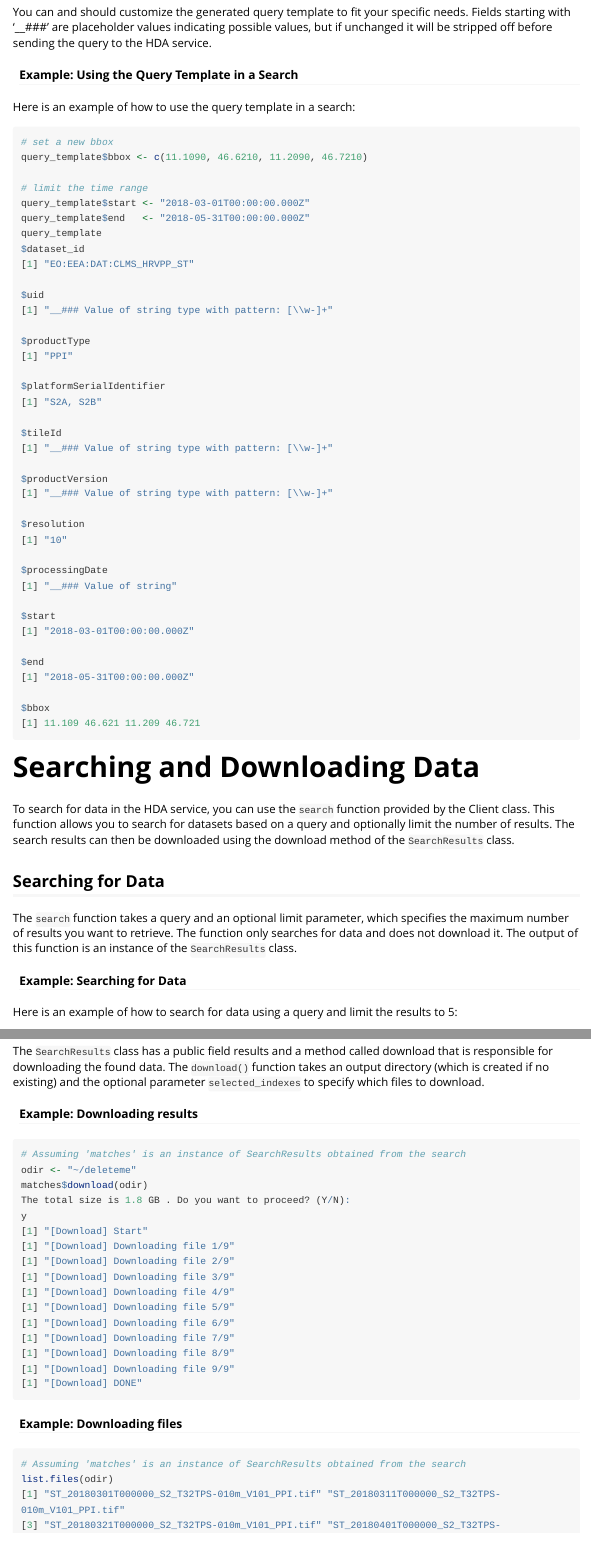
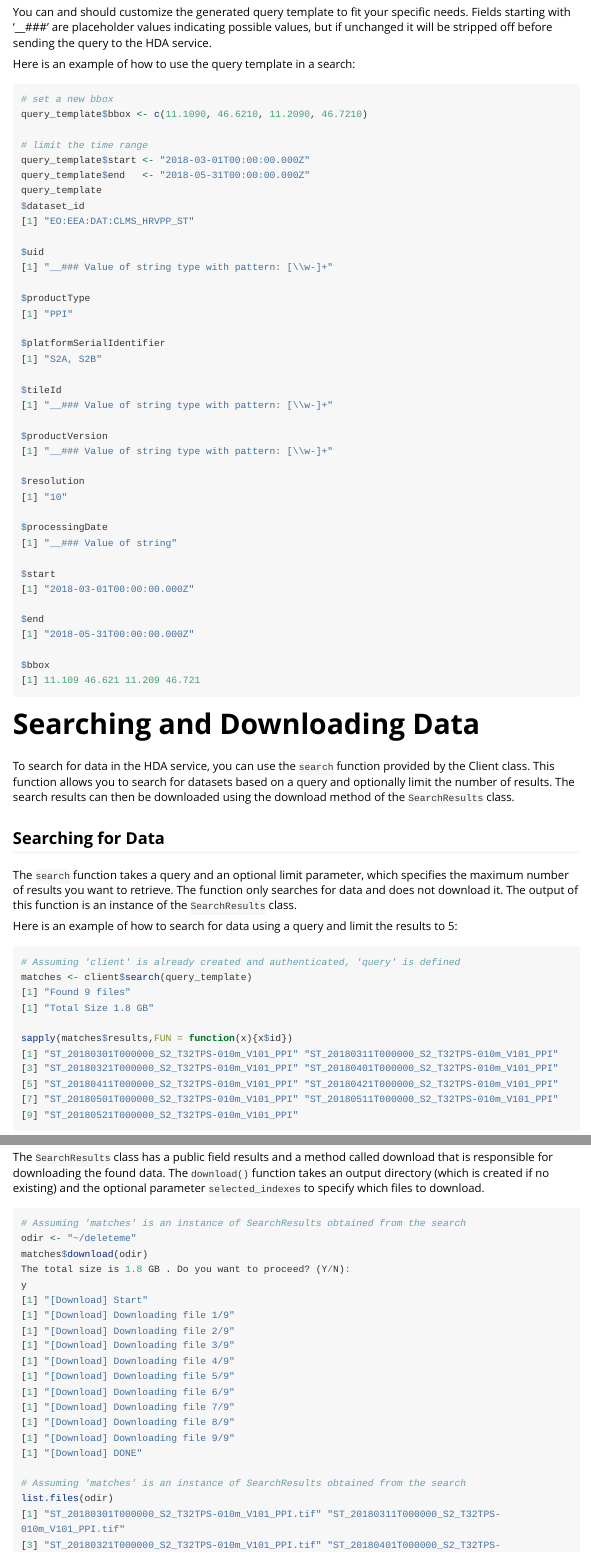
Before and after one commit to eea/hdar, an R Markdown document (vignettes/hdar.Rmd): the page in a window 1100 px wide, from 4150 px down, and a second part further down, joined at a grey line. Rendered offline with R 4.5, knitr and Pandoc, with nearby package versions; long lines of code are wrapped.

Commit message:
FEW MORE CHANGES

````diff
--- a/vignettes/hdar.Rmd
+++ b/vignettes/hdar.Rmd
@@ -193,11 +193,9 @@ $bbox
 [1] -180  -90  180   90
 ```
 
-## Using the Generated Query Template
+## Modify and use the generated Query Template
 
 You can and should customize the generated query template to fit your specific needs. Fields starting with '\_\_###' are placeholder values indicating possible values, but if unchanged it will be stripped off before sending the query to the HDA service.
-
-#### Example: Using the Query Template in a Search
 
 Here is an example of how to use the query template in a search:
 
@@ -251,8 +249,6 @@ To search for data in the HDA service, you can use the `search` function provide
 
 The `search` function takes a query and an optional limit parameter, which specifies the maximum number of results you want to retrieve. The function only searches for data and does not download it. The output of this function is an instance of the `SearchResults` class.
 
-#### Example: Searching for Data
-
 Here is an example of how to search for data using a query and limit the results to 5:
 
 ```{r, eval = FALSE}
@@ -269,11 +265,9 @@ sapply(matches$results,FUN = function(x){x$id})
 [9] "ST_20180521T000000_S2_T32TPS-010m_V101_PPI"
 ```
 
-## Downloading the Found Results
+## Downloading the files
 
 The `SearchResults` class has a public field results and a method called download that is responsible for downloading the found data. The `download()` function takes an output directory (which is created if no existing) and the optional parameter `selected_indexes` to specify which files to download.
-
-#### Example: Downloading results
 
 ```{r, eval = FALSE}
 # Assuming 'matches' is an instance of SearchResults obtained from the search
@@ -292,9 +286,7 @@ y
 [1] "[Download] Downloading file 8/9"
 [1] "[Download] Downloading file 9/9"
 [1] "[Download] DONE"
-```
-#### Example: Downloading files
-```{r, eval = FALSE}
+
 # Assuming 'matches' is an instance of SearchResults obtained from the search
 list.files(odir)
 [1] "ST_20180301T000000_S2_T32TPS-010m_V101_PPI.tif" "ST_20180311T000000_S2_T32TPS-010m_V101_PPI.tif"
````
Also changed, not shown: vignettes/hdar.Rmd (2 more changed lines), 1 other file.
